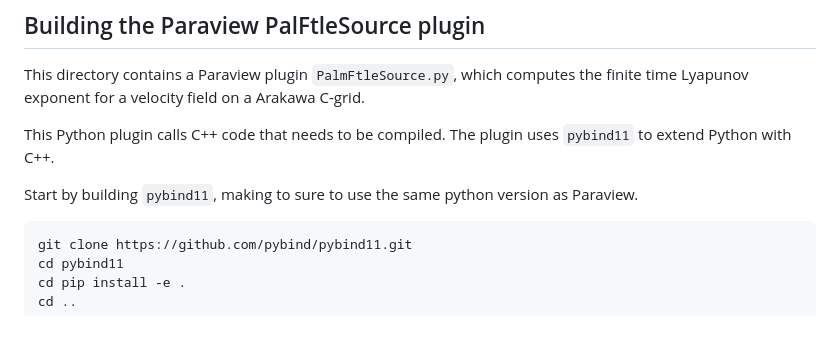
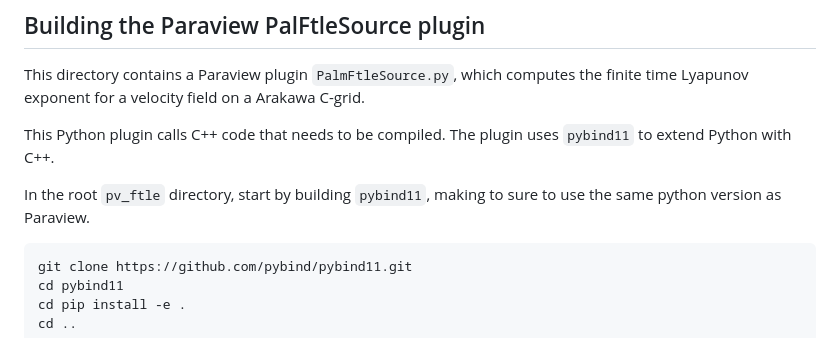
Before and after one commit to pletzer/pv_ftle, a Markdown page: README.md, the part around the change. GitHub-like rendering.

Commit message:
Update README to clarify pybind11 build instructions

````diff
--- a/README.md
+++ b/README.md
@@ -23,7 +23,7 @@ This directory contains a Paraview plugin `PalmFtleSource.py`, which computes th
 
 This Python plugin calls C++ code that needs to be compiled. The plugin uses `pybind11` to extend Python with C++.
 
-Start by building `pybind11`, making to sure to use the same python version as Paraview.
+In the root `pv_ftle` directory, start by building `pybind11`, making to sure to use the same python version as Paraview.
 
 ```Bash
 git clone https://github.com/pybind/pybind11.git
````
